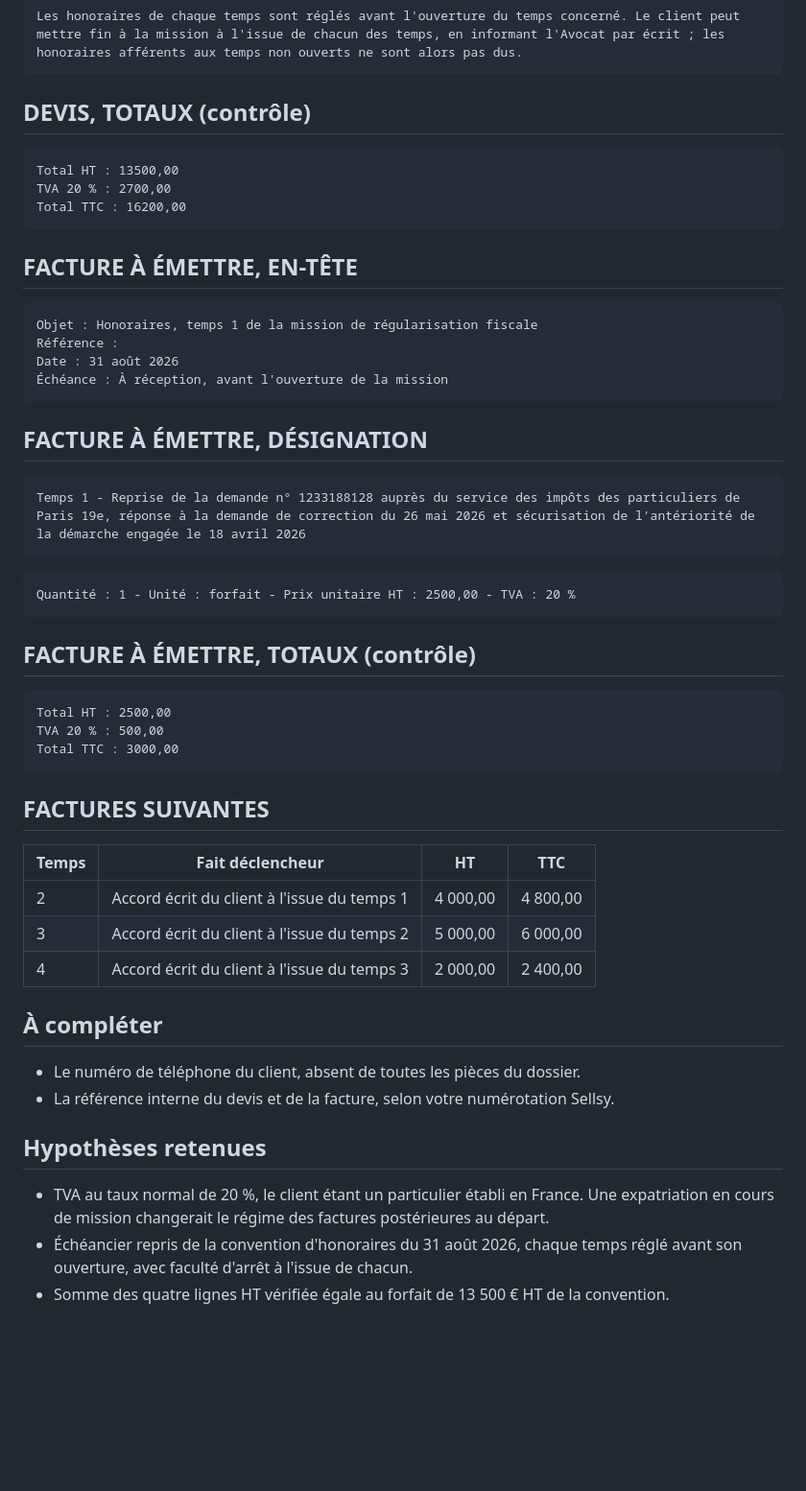
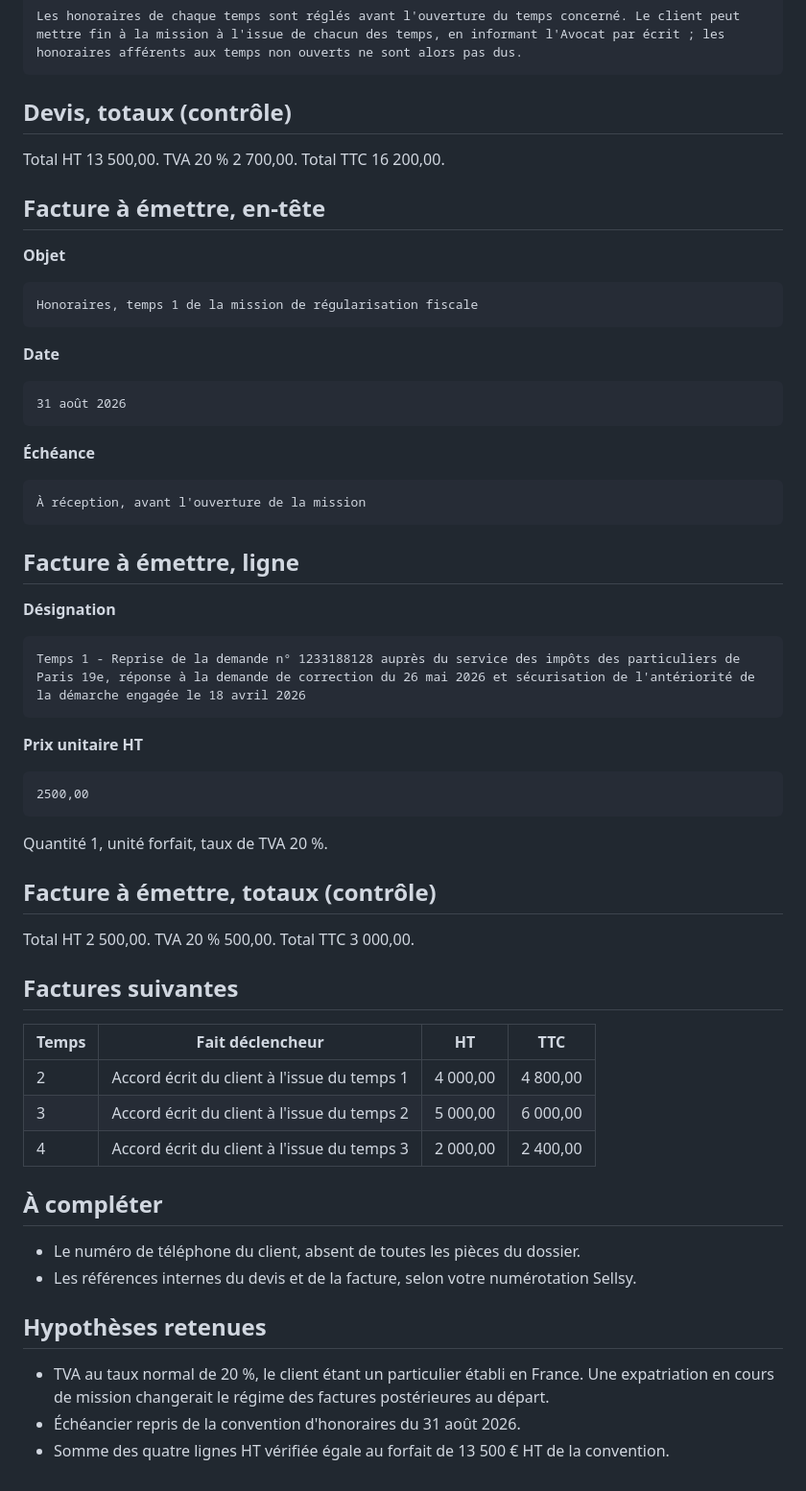
Before and after one commit to FOUAIRY357/git-clone-https-github.com-JonathanB555-bensaidavocats, a Markdown page: livrables/Clayton ANDERSON/fiche-sellsy.md, the part around one of its changes. Shown at 96% size. Drawn GitHub-style; blank space fills up the shorter version.

````diff
--- a/livrables/Clayton ANDERSON/fiche-sellsy.md
+++ b/livrables/Clayton ANDERSON/fiche-sellsy.md
@@ -70,37 +164,46 @@ Quantité : 1 - Unité : forfait - Prix unitaire HT : 2000,00 - TVA : 20 %
 Les honoraires de chaque temps sont réglés avant l'ouverture du temps concerné. Le client peut mettre fin à la mission à l'issue de chacun des temps, en informant l'Avocat par écrit ; les honoraires afférents aux temps non ouverts ne sont alors pas dus.
 ```
 
-## DEVIS, TOTAUX (contrôle)
+## Devis, totaux (contrôle)
+
+Total HT 13 500,00. TVA 20 % 2 700,00. Total TTC 16 200,00.
+
+## Facture à émettre, en-tête
+
+**Objet**
 ```
-Total HT : 13500,00
-TVA 20 % : 2700,00
-Total TTC : 16200,00
+Honoraires, temps 1 de la mission de régularisation fiscale
 ```
 
-## FACTURE À ÉMETTRE, EN-TÊTE
+**Date**
 ```
-Objet : Honoraires, temps 1 de la mission de régularisation fiscale
-Référence :
-Date : 31 août 2026
-Échéance : À réception, avant l'ouverture de la mission
+31 août 2026
 ```
 
-## FACTURE À ÉMETTRE, DÉSIGNATION
+**Échéance**
+```
+À réception, avant l'ouverture de la mission
+```
+
+## Facture à émettre, ligne
+
+**Désignation**
 ```
 Temps 1 - Reprise de la demande n° 1233188128 auprès du service des impôts des particuliers de Paris 19e, réponse à la demande de correction du 26 mai 2026 et sécurisation de l'antériorité de la démarche engagée le 18 avril 2026
 ```
+
+**Prix unitaire HT**
 ```
-Quantité : 1 - Unité : forfait - Prix unitaire HT : 2500,00 - TVA : 20 %
+2500,00
 ```
 
-## FACTURE À ÉMETTRE, TOTAUX (contrôle)
-```
-Total HT : 2500,00
-TVA 20 % : 500,00
-Total TTC : 3000,00
-```
+Quantité 1, unité forfait, taux de TVA 20 %.
 
-## FACTURES SUIVANTES
+## Facture à émettre, totaux (contrôle)
+
+Total HT 2 500,00. TVA 20 % 500,00. Total TTC 3 000,00.
+
+## Factures suivantes
 
 | Temps | Fait déclencheur | HT | TTC |
 |-------|------------------|-----|-----|
@@ -108,13 +211,14 @@ Total TTC : 3000,00
 | 3 | Accord écrit du client à l'issue du temps 2 | 5 000,00 | 6 000,00 |
 | 4 | Accord écrit du client à l'issue du temps 3 | 2 000,00 | 2 400,00 |
 
+
 ## À compléter
 - Le numéro de téléphone du client, absent de toutes les pièces du dossier.
-- La référence interne du devis et de la facture, selon votre numérotation Sellsy.
+- Les références internes du devis et de la facture, selon votre numérotation Sellsy.
+
 
 ## Hypothèses retenues
-- TVA au taux normal de 20 %, le client étant un particulier établi en France. Une expatriation
-  en cours de mission changerait le régime des factures postérieures au départ.
-- Échéancier repris de la convention d'honoraires du 31 août 2026, chaque temps réglé avant son
-  ouverture, avec faculté d'arrêt à l'issue de chacun.
+- TVA au taux normal de 20 %, le client étant un particulier établi en France. Une
+  expatriation en cours de mission changerait le régime des factures postérieures au départ.
+- Échéancier repris de la convention d'honoraires du 31 août 2026.
 - Somme des quatre lignes HT vérifiée égale au forfait de 13 500 € HT de la convention.
````
Also changed, not shown: other parts of livrables/Clayton ANDERSON/fiche-sellsy.md (+129 -35 lines), 1 other file.
